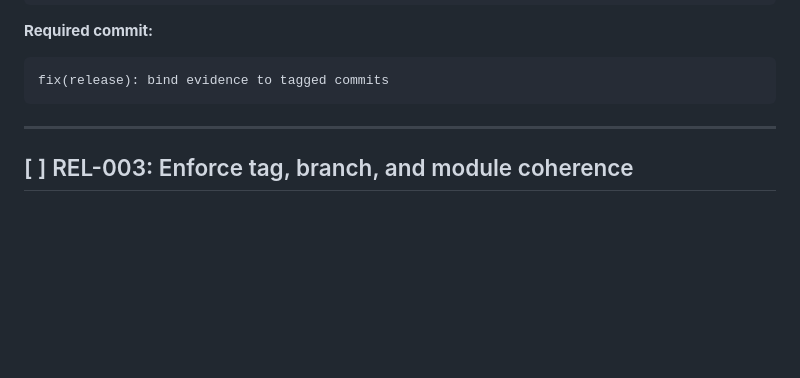
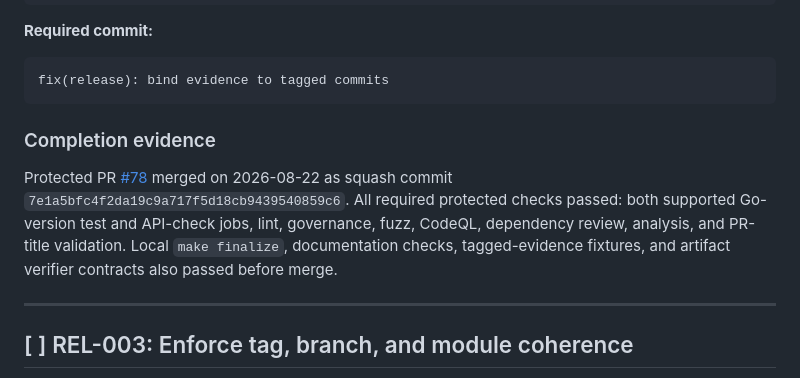
Before and after one commit to aatuh/api-toolkit, a Markdown page: docs/roadmap/production-grade-9x.md, the part around one of its changes. Rendered like a GitHub page; blank space fills up the shorter version.

Commit message:
docs(backlog): record REL-002 merge evidence
Refs: REL-002

````diff
--- a/docs/roadmap/production-grade-9x.md
+++ b/docs/roadmap/production-grade-9x.md
@@ -671,6 +671,16 @@ API_BASE_REF="$VERIFIED_V4_BASE_REF" \
 ```text
 fix(release): bind evidence to tagged commits
 ```
+
+### Completion evidence
+
+Protected PR [#78](https://github.com/aatuh/api-toolkit/pull/78) merged on
+2026-08-22 as squash commit
+`7e1a5bfc4f2da19c9a717f5d18cb9439540859c6`. All required protected checks
+passed: both supported Go-version test and API-check jobs, lint, governance,
+fuzz, CodeQL, dependency review, analysis, and PR-title validation. Local
+`make finalize`, documentation checks, tagged-evidence fixtures, and artifact
+verifier contracts also passed before merge.
 
 ---
 
````
Also changed, not shown: other parts of docs/roadmap/production-grade-9x.md (+1 -1 lines).
